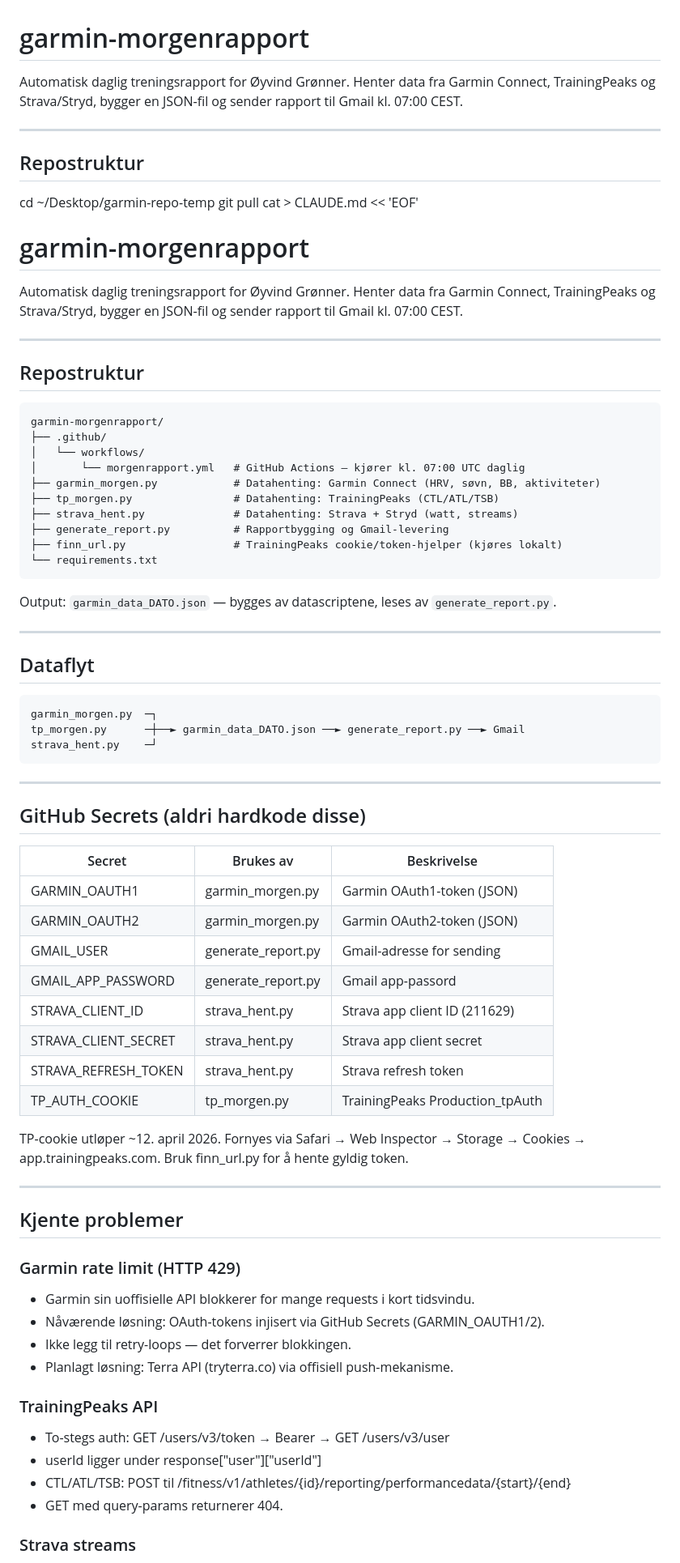
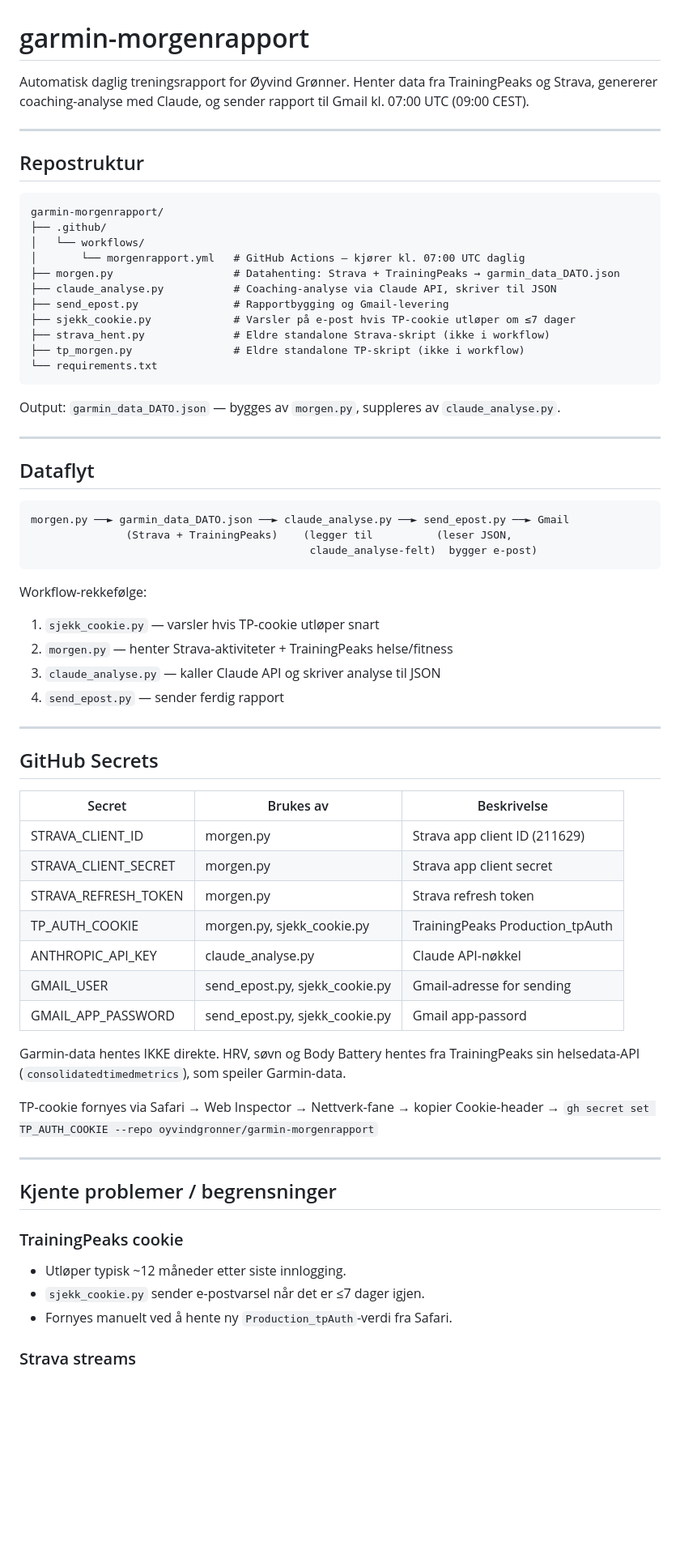
Before and after one commit to oyvindgronner/garmin-morgenrapport, a Markdown page: CLAUDE.md, the part around one of its changes. Shown at 81% size. Drawn GitHub-style; blank space fills up the shorter version.

Commit message:
Oppdater CLAUDE.md til faktisk repostruktur
Filer, dataflyt, secrets og kjente problemer stemte ikke
med koden. Oppdatert etter gjennomgang av alle scripts.

Co-Authored-By: Claude Sonnet 4.6 <noreply@anthropic.com>

````diff
--- a/CLAUDE.md
+++ b/CLAUDE.md
@@ -1,80 +1,72 @@
 # garmin-morgenrapport
 
 Automatisk daglig treningsrapport for Øyvind Grønner.
-Henter data fra Garmin Connect, TrainingPeaks og Strava/Stryd,
-bygger en JSON-fil og sender rapport til Gmail kl. 07:00 CEST.
+Henter data fra TrainingPeaks og Strava, genererer coaching-analyse med Claude,
+og sender rapport til Gmail kl. 07:00 UTC (09:00 CEST).
 
 ---
 
 ## Repostruktur
-cd ~/Desktop/garmin-repo-temp
-git pull
-cat > CLAUDE.md << 'EOF'
-# garmin-morgenrapport
 
-Automatisk daglig treningsrapport for Øyvind Grønner.
-Henter data fra Garmin Connect, TrainingPeaks og Strava/Stryd,
-bygger en JSON-fil og sender rapport til Gmail kl. 07:00 CEST.
-
----
-
-## Repostruktur
 ```
 garmin-morgenrapport/
 ├── .github/
 │   └── workflows/
 │       └── morgenrapport.yml   # GitHub Actions — kjører kl. 07:00 UTC daglig
-├── garmin_morgen.py            # Datahenting: Garmin Connect (HRV, søvn, BB, aktiviteter)
-├── tp_morgen.py                # Datahenting: TrainingPeaks (CTL/ATL/TSB)
-├── strava_hent.py              # Datahenting: Strava + Stryd (watt, streams)
-├── generate_report.py          # Rapportbygging og Gmail-levering
-├── finn_url.py                 # TrainingPeaks cookie/token-hjelper (kjøres lokalt)
+├── morgen.py                   # Datahenting: Strava + TrainingPeaks → garmin_data_DATO.json
+├── claude_analyse.py           # Coaching-analyse via Claude API, skriver til JSON
+├── send_epost.py               # Rapportbygging og Gmail-levering
+├── sjekk_cookie.py             # Varsler på e-post hvis TP-cookie utløper om ≤7 dager
+├── strava_hent.py              # Eldre standalone Strava-skript (ikke i workflow)
+├── tp_morgen.py                # Eldre standalone TP-skript (ikke i workflow)
 └── requirements.txt
 ```
 
-Output: `garmin_data_DATO.json` — bygges av datascriptene, leses av `generate_report.py`.
+Output: `garmin_data_DATO.json` — bygges av `morgen.py`, suppleres av `claude_analyse.py`.
 
 ---
 
 ## Dataflyt
+
 ```
-garmin_morgen.py  ─┐
-tp_morgen.py      ─┼──► garmin_data_DATO.json ──► generate_report.py ──► Gmail
-strava_hent.py    ─┘
+morgen.py ──► garmin_data_DATO.json ──► claude_analyse.py ──► send_epost.py ──► Gmail
+               (Strava + TrainingPeaks)    (legger til          (leser JSON,
+                                            claude_analyse-felt)  bygger e-post)
 ```
+
+Workflow-rekkefølge:
+1. `sjekk_cookie.py` — varsler hvis TP-cookie utløper snart
+2. `morgen.py` — henter Strava-aktiviteter + TrainingPeaks helse/fitness
+3. `claude_analyse.py` — kaller Claude API og skriver analyse til JSON
+4. `send_epost.py` — sender ferdig rapport
 
 ---
 
-## GitHub Secrets (aldri hardkode disse)
+## GitHub Secrets
 
-| Secret               | Brukes av          | Beskrivelse                          |
-|----------------------|--------------------|--------------------------------------|
-| GARMIN_OAUTH1        | garmin_morgen.py   | Garmin OAuth1-token (JSON)           |
-| GARMIN_OAUTH2        | garmin_morgen.py   | Garmin OAuth2-token (JSON)           |
-| GMAIL_USER           | generate_report.py | Gmail-adresse for sending            |
-| GMAIL_APP_PASSWORD   | generate_report.py | Gmail app-passord                    |
-| STRAVA_CLIENT_ID     | strava_hent.py     | Strava app client ID (211629)        |
-| STRAVA_CLIENT_SECRET | strava_hent.py     | Strava app client secret             |
-| STRAVA_REFRESH_TOKEN | strava_hent.py     | Strava refresh token                 |
-| TP_AUTH_COOKIE       | tp_morgen.py       | TrainingPeaks Production_tpAuth      |
+| Secret               | Brukes av                        | Beskrivelse                        |
+|----------------------|----------------------------------|------------------------------------|
+| STRAVA_CLIENT_ID     | morgen.py                        | Strava app client ID (211629)      |
+| STRAVA_CLIENT_SECRET | morgen.py                        | Strava app client secret           |
+| STRAVA_REFRESH_TOKEN | morgen.py                        | Strava refresh token               |
+| TP_AUTH_COOKIE       | morgen.py, sjekk_cookie.py       | TrainingPeaks Production_tpAuth    |
+| ANTHROPIC_API_KEY    | claude_analyse.py                | Claude API-nøkkel                  |
+| GMAIL_USER           | send_epost.py, sjekk_cookie.py   | Gmail-adresse for sending          |
+| GMAIL_APP_PASSWORD   | send_epost.py, sjekk_cookie.py   | Gmail app-passord                  |
 
-TP-cookie utløper ~12. april 2026. Fornyes via Safari → Web Inspector → Storage →
-Cookies → app.trainingpeaks.com. Bruk finn_url.py for å hente gyldig token.
+Garmin-data hentes IKKE direkte. HRV, søvn og Body Battery hentes fra
+TrainingPeaks sin helsedata-API (`consolidatedtimedmetrics`), som speiler Garmin-data.
+
+TP-cookie fornyes via Safari → Web Inspector → Nettverk-fane → kopier Cookie-header
+→ `gh secret set TP_AUTH_COOKIE --repo oyvindgronner/garmin-morgenrapport`
 
 ---
 
-## Kjente problemer
+## Kjente problemer / begrensninger
 
-### Garmin rate limit (HTTP 429)
-- Garmin sin uoffisielle API blokkerer for mange requests i kort tidsvindu.
-- Nåværende løsning: OAuth-tokens injisert via GitHub Secrets (GARMIN_OAUTH1/2).
-- Ikke legg til retry-loops — det forverrer blokkingen.
-- Planlagt løsning: Terra API (tryterra.co) via offisiell push-mekanisme.
-
-### TrainingPeaks API
-- To-stegs auth: GET /users/v3/token → Bearer → GET /users/v3/user
-- userId ligger under response["user"]["userId"]
-- CTL/ATL/TSB: POST til /fitness/v1/athletes/{id}/reporting/performancedata/{start}/{end}
-- GET med query-params returnerer 404.
+### TrainingPeaks cookie
+- Utløper typisk ~12 måneder etter siste innlogging.
+- `sjekk_cookie.py` sender e-postvarsel når det er ≤7 dager igjen.
+- Fornyes manuelt ved å hente ny `Production_tpAuth`-verdi fra Safari.
 
 ### Strava streams
````
Also changed, not shown: other parts of CLAUDE.md (+13 -13 lines).
